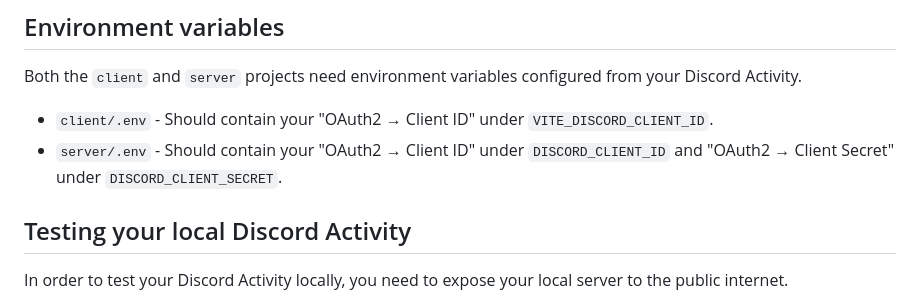
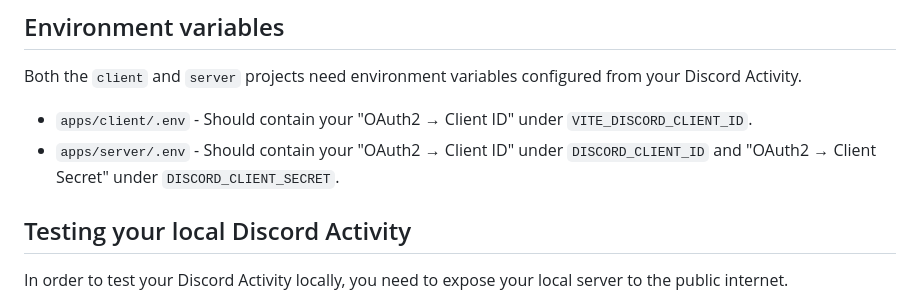
Before and after one commit to colyseus/discord-embedded-app-sdk, a Markdown page: README.md, the part around the change. Drawn GitHub-style.

```diff
--- a/README.md
+++ b/README.md
@@ -15,8 +15,8 @@ This repository contains the front-end and back-end are separated into two diffe
 
 Both the `client` and `server` projects need environment variables configured from your Discord Activity.
 
-- `client/.env` - Should contain your "OAuth2 → Client ID" under `VITE_DISCORD_CLIENT_ID`.
-- `server/.env` - Should contain your "OAuth2 → Client ID" under `DISCORD_CLIENT_ID` and "OAuth2 → Client Secret" under `DISCORD_CLIENT_SECRET`.
+- `apps/client/.env` - Should contain your "OAuth2 → Client ID" under `VITE_DISCORD_CLIENT_ID`.
+- `apps/server/.env` - Should contain your "OAuth2 → Client ID" under `DISCORD_CLIENT_ID` and "OAuth2 → Client Secret" under `DISCORD_CLIENT_SECRET`.
 
 ## Testing your local Discord Activity
 
```
